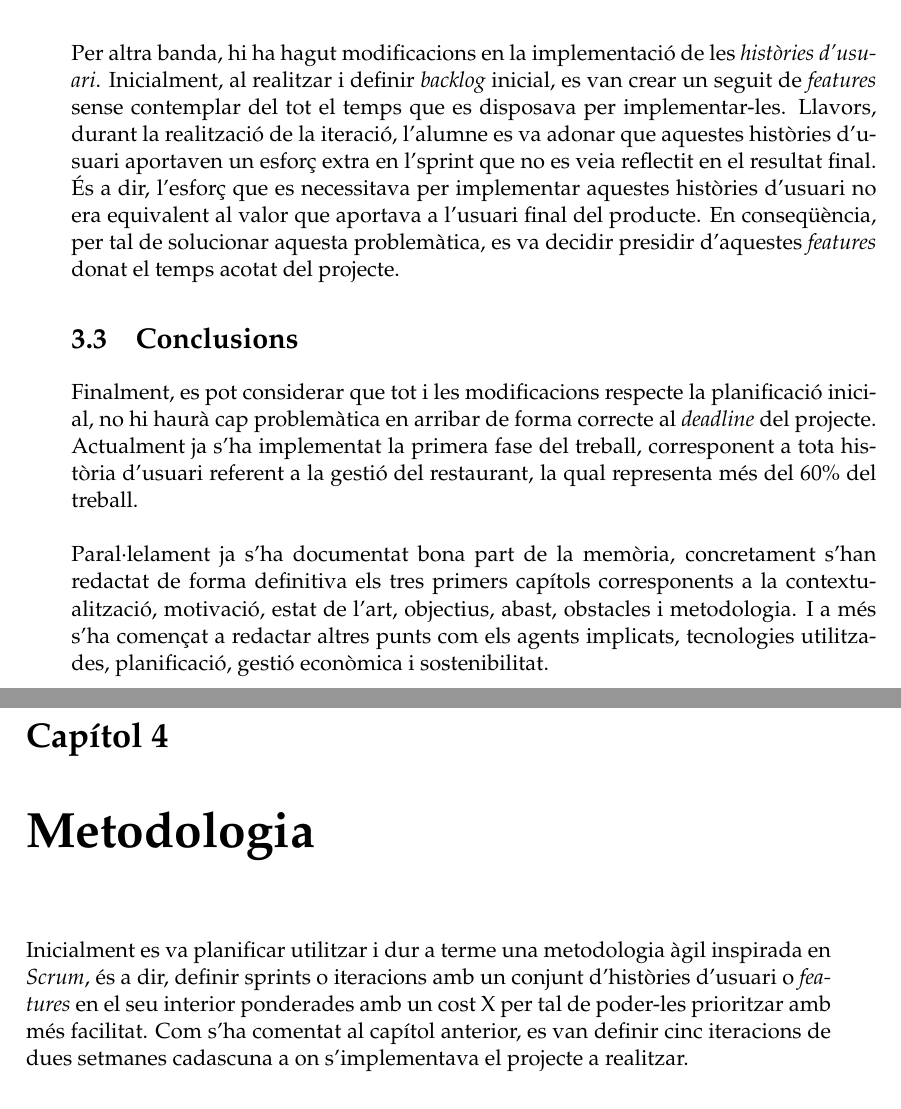
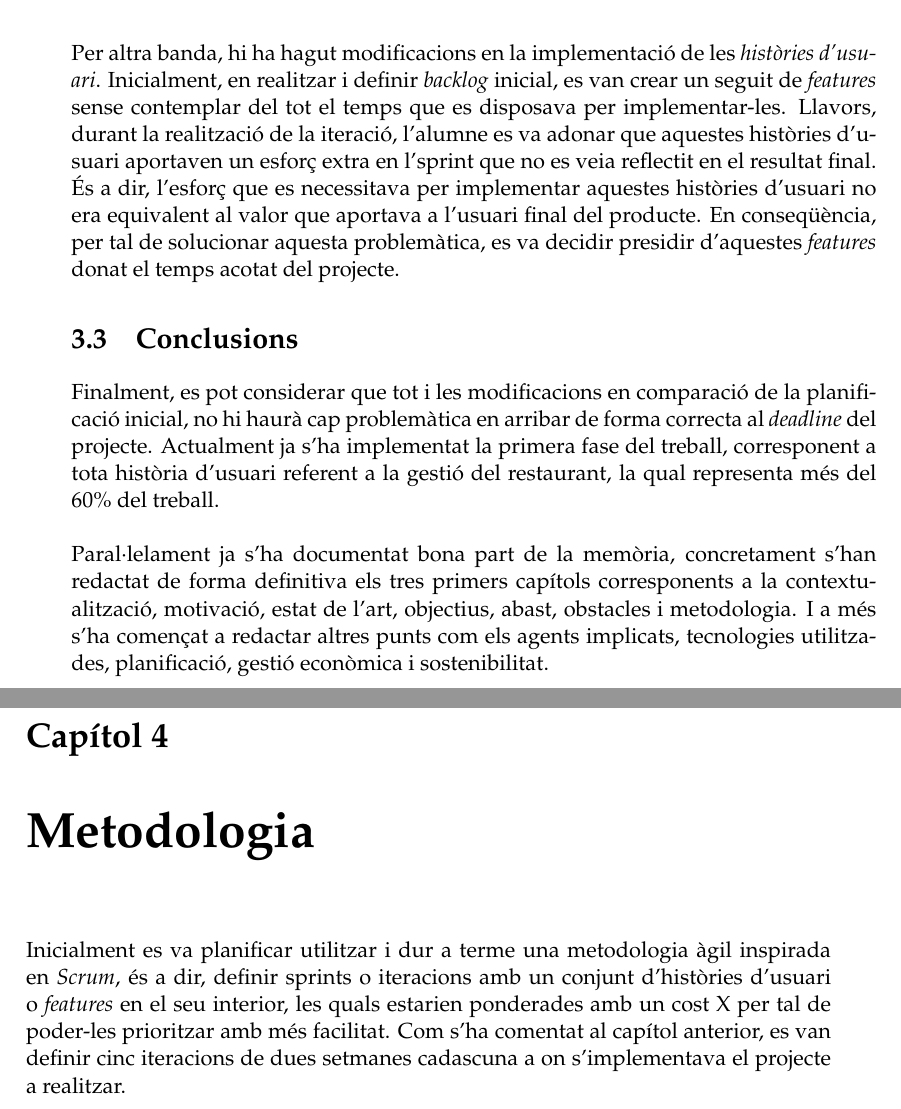
Before and after one commit to Wisebite/wisebite_check_document, a LaTeX thesis (main.tex, which reads Chapters/Chapter3.tex, Chapters/Chapter4.tex): two parts of pages 16 and 17 of 25, joined at a grey line, cut so that both start at the same text. Compiled offline with pdfLaTeX.

Commit message:
correct grammar errors and change date

```diff
--- a/Chapters/Chapter3.tex
+++ b/Chapters/Chapter3.tex
@@ -19,11 +19,11 @@ El canvi més important que s'ha realitzat acord amb la planificació inicial de
 \\\\
 El canvi ha estat degut per un seguit de factors. Tant el director del projecte com l'alumne que el porta a càrrec es van adonar que realitzar l'ordre de tasques estipulat inicialment portaria a la problemàtica de no tenir una bona documentació final a entregar. En primer lloc pel poc temps que es disposava en comparació del que es necessita per realitzar una bona memòria, i per altra banda el fet de documentar tot al final podria donar lloc a no realitzar una documentació de la implantació del tot acurada donat el temps entre finalitzar el codi i explicar-lo. A més a més, el fet d'anar intercalant implementació amb documentació faria més amè el transcurs del projecte.
 \\\\
-Per altra banda, hi ha hagut modificacions en la implementació de les \textit{històries d'usuari}. Inicialment, al realitzar i definir \textit{backlog} inicial, es van crear un seguit de \textit{features} sense contemplar del tot el temps que es disposava per implementar-les. Llavors, durant la realització de la iteració, l'alumne es va adonar que aquestes històries d'usuari aportaven un esforç extra en l'sprint que no es veia reflectit en el resultat final. És a dir, l'esforç que es necessitava per implementar aquestes històries d'usuari no era equivalent al valor que aportava a l'usuari final del producte. En conseqüència, per tal de solucionar aquesta problemàtica, es va decidir presidir d'aquestes \textit{features} donat el temps acotat del projecte.
+Per altra banda, hi ha hagut modificacions en la implementació de les \textit{històries d'usuari}. Inicialment, en realitzar i definir \textit{backlog} inicial, es van crear un seguit de \textit{features} sense contemplar del tot el temps que es disposava per implementar-les. Llavors, durant la realització de la iteració, l'alumne es va adonar que aquestes històries d'usuari aportaven un esforç extra en l'sprint que no es veia reflectit en el resultat final. És a dir, l'esforç que es necessitava per implementar aquestes històries d'usuari no era equivalent al valor que aportava a l'usuari final del producte. En conseqüència, per tal de solucionar aquesta problemàtica, es va decidir presidir d'aquestes \textit{features} donat el temps acotat del projecte.
 
 
 \section{Conclusions}
 
-Finalment, es pot considerar que tot i les modificacions respecte la planificació inicial, no hi haurà cap problemàtica en arribar de forma correcte al \textit{deadline} del projecte. Actualment ja s'ha implementat la primera fase del treball, corresponent a tota història d'usuari referent a la gestió del restaurant, la qual representa més del 60\% del treball.
+Finalment, es pot considerar que tot i les modificacions en comparació de la planificació inicial, no hi haurà cap problemàtica en arribar de forma correcta al \textit{deadline} del projecte. Actualment ja s'ha implementat la primera fase del treball, corresponent a tota història d'usuari referent a la gestió del restaurant, la qual representa més del 60\% del treball.
 \\\\
 Paral·lelament ja s'ha documentat bona part de la memòria, concretament s'han redactat de forma definitiva els tres primers capítols corresponents a la contextualització, motivació, estat de l'art, objectius, abast, obstacles i metodologia. I a més s'ha començat a redactar altres punts com els agents implicats, tecnologies utilitzades, planificació, gestió econòmica i sostenibilitat.
--- a/Chapters/Chapter4.tex
+++ b/Chapters/Chapter4.tex
@@ -4,6 +4,6 @@
 
 \label{Chapter4} % Change X to a consecutive number; for referencing this chapter elsewhere, use \ref{ChapterX}
 
-Inicialment es va planificar utilitzar i dur a terme una metodologia àgil inspirada en \textit{Scrum}, és a dir, definir sprints o iteracions amb un conjunt d'històries d'usuari o \textit{features} en el seu interior ponderades amb un cost X per tal de poder-les prioritzar amb més facilitat. Com s'ha comentat al capítol anterior, es van definir cinc iteracions de dues setmanes cadascuna a on s'implementava el projecte a realitzar.
+Inicialment es va planificar utilitzar i dur a terme una metodologia àgil inspirada en \textit{Scrum}, és a dir, definir sprints o iteracions amb un conjunt d'històries d'usuari o \textit{features} en el seu interior, les quals estarien ponderades amb un cost X per tal de poder-les prioritzar amb més facilitat. Com s'ha comentat al capítol anterior, es van definir cinc iteracions de dues setmanes cadascuna a on s'implementava el projecte a realitzar.
 \\\\
 Després d'estar aplicant aquesta metodologia durant els pràcticament dos mesos que està durant la fase intermèdia del projecte, es pot considerar que es va prendre una bona decisió utilitzant-la i s'ha mantingut i es mantindrà durant tot el transcurs del treball.
--- a/main.tex
+++ b/main.tex
@@ -67,7 +67,7 @@ headsepline, % Uncomment to get a line under the header
 	%showframe, % Uncomment to show how the type block is set on the page
 }
 
-\newdate{date}{29}{05}{2017}
+\newdate{date}{21}{05}{2017}
 \date{\displaydate{date}}
 
 %----------------------------------------------------------------------------------------
```
Also changed, not shown: Chapters/Chapter5.tex (+1 -1 lines), Chapters/Chapter3.tex (4 more changed lines).
